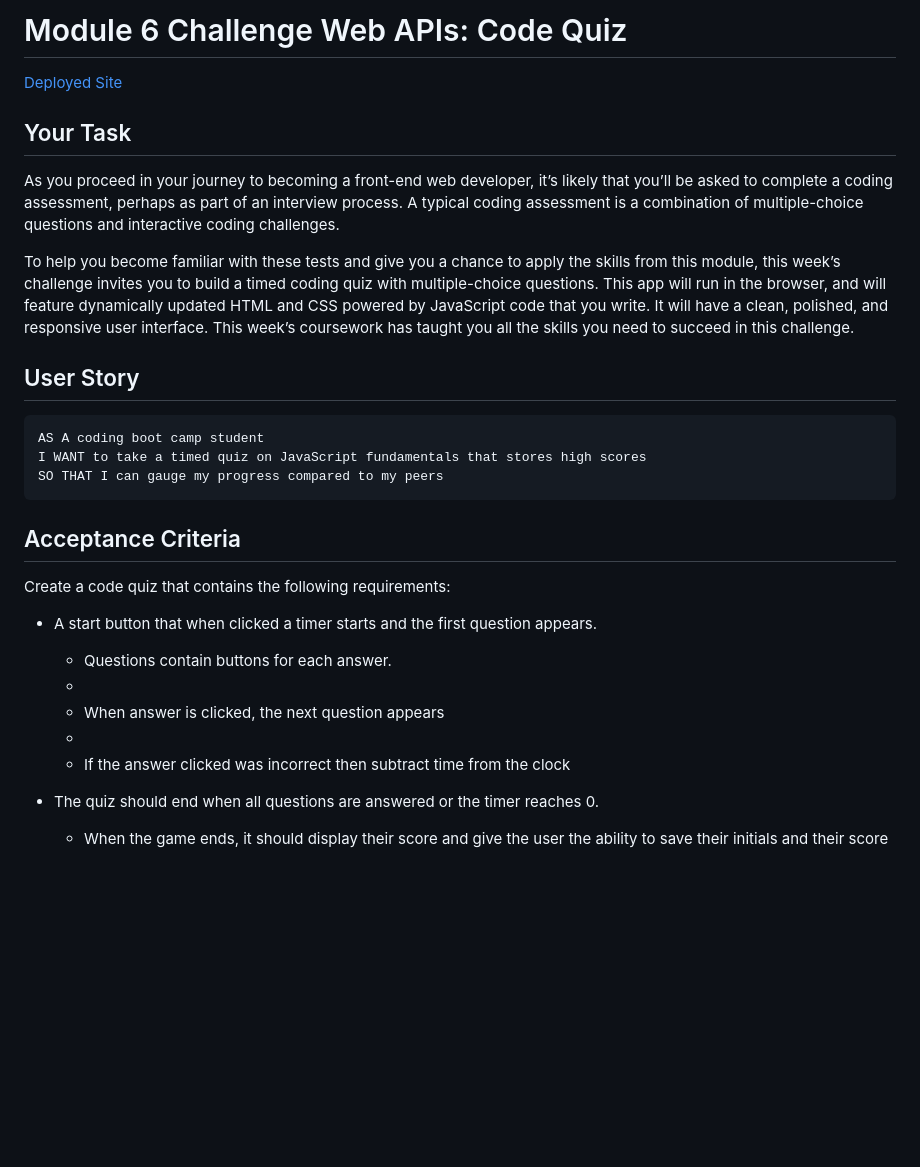
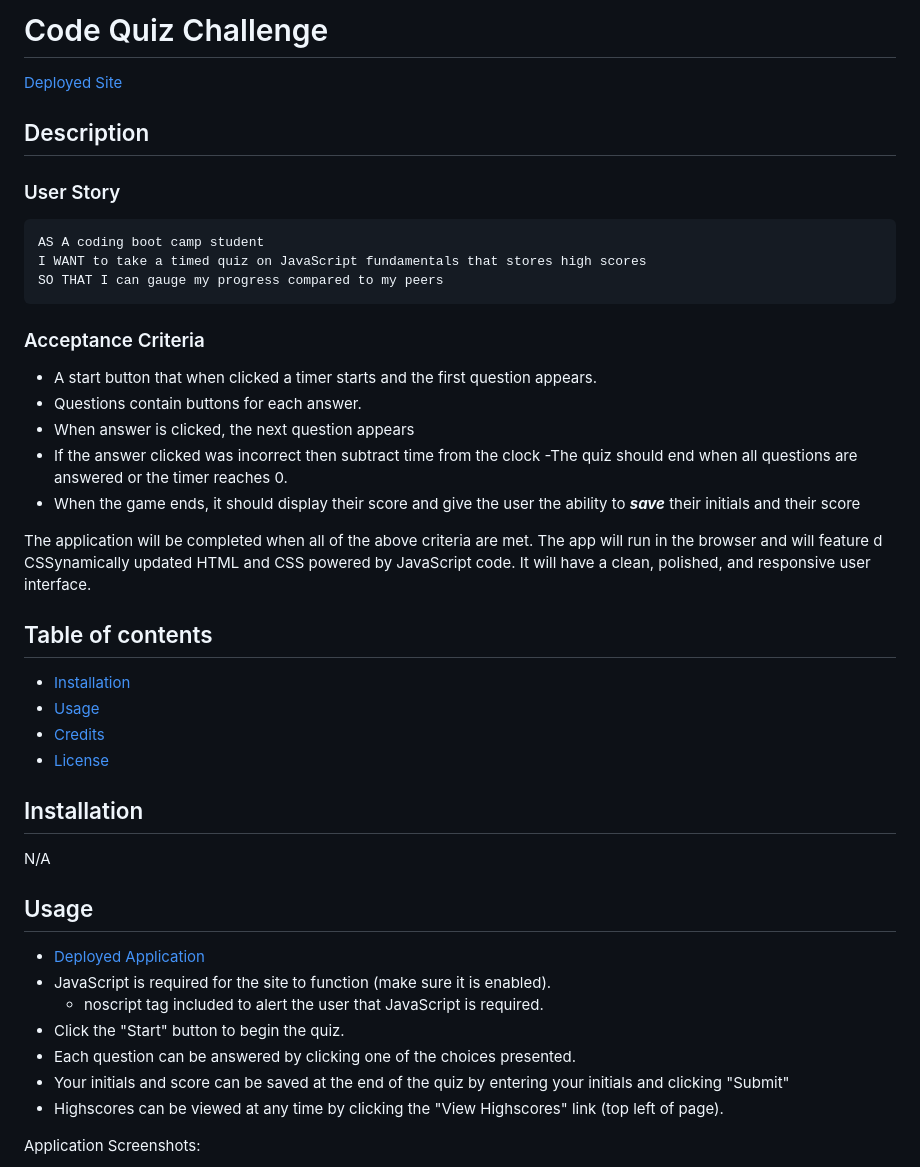
Before and after one commit to trunten/ubbc-code-quiz, a Markdown page: README.md, the part around the change printed below. Drawn GitHub-style; blank space fills up the shorter version.

````diff
--- a/README.md
+++ b/README.md
@@ -1,15 +1,10 @@
-# Module 6 Challenge Web APIs: Code Quiz
+# Code Quiz Challenge
 
 [Deployed Site](https://trunten.github.io/ubbc-code-quiz/)
 
-## Your Task
+## Description
 
-As you proceed in your journey to becoming a front-end web developer, it’s likely that you’ll be asked to complete a coding assessment, perhaps as part of an interview process. A typical coding assessment is a combination of multiple-choice questions and interactive coding challenges.
-
-To help you become familiar with these tests and give you a chance to apply the skills from this module, this week’s challenge invites you to build a timed coding quiz with multiple-choice questions. This app will run in the browser, and will feature dynamically updated HTML and CSS powered by JavaScript code that you write. It will have a clean, polished, and responsive user interface. This week’s coursework has taught you all the skills you need to succeed in this challenge.
-
-
-## User Story
+### User Story
 
 ```
 AS A coding boot camp student
@@ -17,19 +12,33 @@ I WANT to take a timed quiz on JavaScript fundamentals that stores high scores
 SO THAT I can gauge my progress compared to my peers
 ```
 
-## Acceptance Criteria
+### Acceptance Criteria
+- A start button that when clicked a timer starts and the first question appears.
+ - Questions contain buttons for each answer.
+ - When answer is clicked, the next question appears
+ - If the answer clicked was incorrect then subtract time from the clock
+-The quiz should end when all questions are answered or the timer reaches 0.
+ - When the game ends, it should display their score and give the user the ability to ***save*** their initials and their score
 
-Create a code quiz that contains the following requirements:
+The application will be completed when all of the above criteria are met. The app will run in the browser and will feature d CSSynamically updated HTML and CSS powered by JavaScript code. It will have a clean, polished, and responsive user interface.
 
-* A start button that when clicked a timer starts and the first question appears.
+## Table of contents
+- [Installation](#installation)
+- [Usage](#usage)
+- [Credits](#credits)
+- [License](#license)
 
-  * Questions contain buttons for each answer.
-  *
-  * When answer is clicked, the next question appears
-  *
-  * If the answer clicked was incorrect then subtract time from the clock
+## Installation
+N/A
 
-* The quiz should end when all questions are answered or the timer reaches 0.
+## Usage
+- [Deployed Application](https://trunten.github.io/ubbc-code-quiz/)
+- JavaScript is required for the site to function (make sure it is enabled).
+    - noscript tag included to alert the user that JavaScript is required.
+- Click the "Start" button to begin the quiz.
+- Each question can be answered by clicking one of the choices presented.
+- Your initials and score can be saved at the end of the quiz by entering your initials and clicking "Submit"
+- Highscores can be viewed at any time by clicking the "View Highscores" link (top left of page).
 
-  * When the game ends, it should display their score and give the user the ability to save their initials and their score
+Application Screenshots:
 
````
Also changed, not shown: other parts of README.md (+10 -48 lines), assets/images/screenshot-1.png (added), assets/images/screenshot-2.png (added), assets/images/screenshot-3.png (added), assets/images/screenshot-4.png (added), assets/images/screenshot-5.png (added), assets/images/screenshot-6.png (added), 2 other files.
